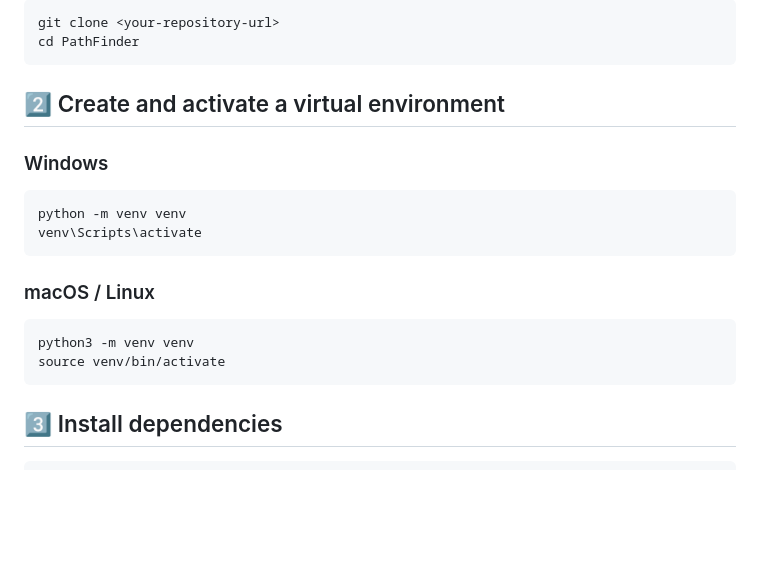
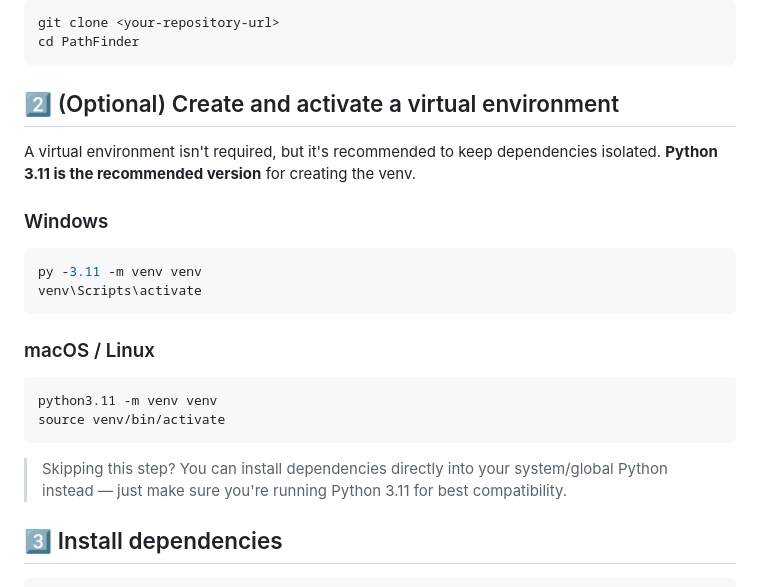
Before and after one commit to Dark-minds26/PathFinder, a Markdown page: README.md, the part around the change. Drawn GitHub-style; blank space fills up the shorter version.

````diff
--- a/README.md
+++ b/README.md
@@ -596,21 +596,25 @@ git clone <your-repository-url>
 cd PathFinder
 ```
 
-## 2️⃣ Create and activate a virtual environment
+## 2️⃣ (Optional) Create and activate a virtual environment
+
+A virtual environment isn't required, but it's recommended to keep dependencies isolated. **Python 3.11 is the recommended version** for creating the venv.
 
 ### Windows
 
 ```bash
-python -m venv venv
+py -3.11 -m venv venv
 venv\Scripts\activate
 ```
 
 ### macOS / Linux
 
 ```bash
-python3 -m venv venv
+python3.11 -m venv venv
 source venv/bin/activate
 ```
+
+> Skipping this step? You can install dependencies directly into your system/global Python instead — just make sure you're running Python 3.11 for best compatibility.
 
 ## 3️⃣ Install dependencies
 
````
